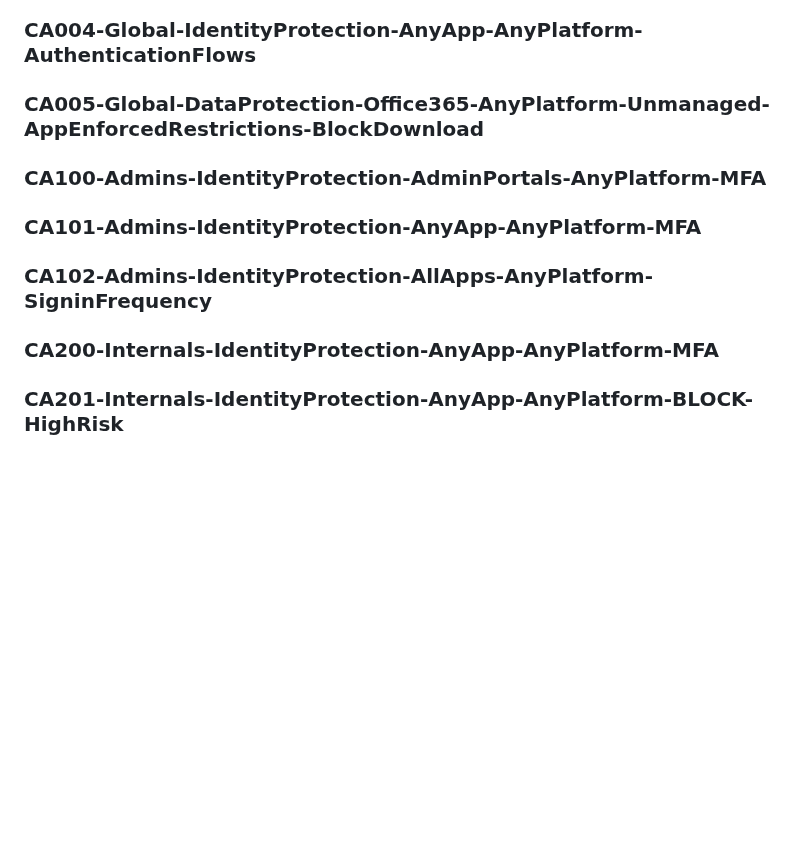
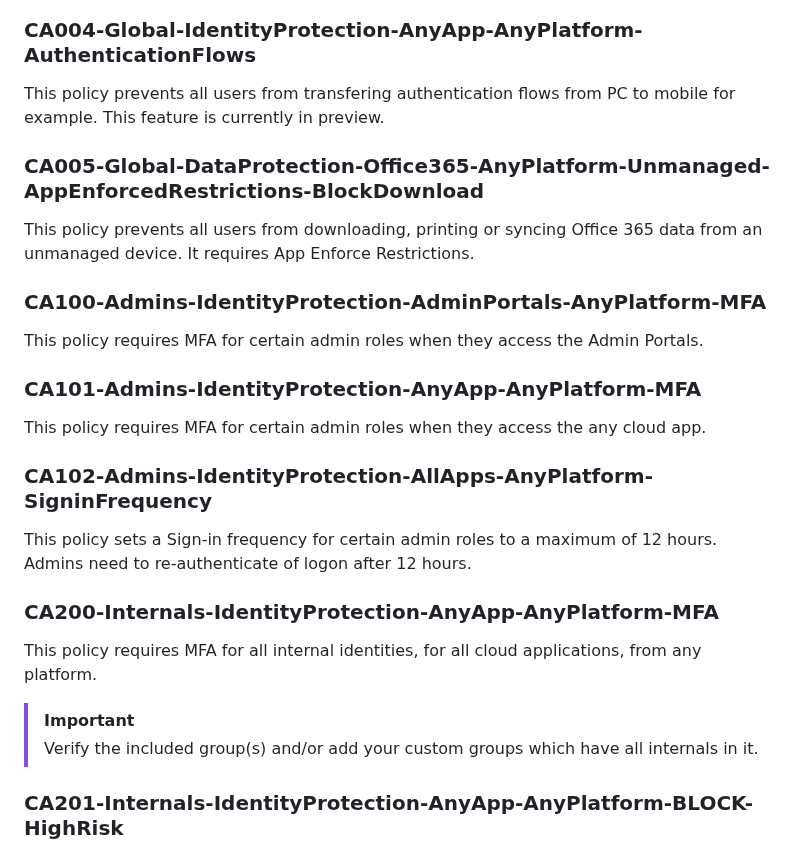
Before and after one commit to j0eyv/ConditionalAccessBaseline, a Markdown page: README.md, the part around one of its changes. GitHub-like rendering; blank space fills up the shorter version.

```diff
--- a/README.md
+++ b/README.md
@@ -68,9 +114,30 @@ Changes are documented here once they are made.
 ### CA004-Global-IdentityProtection-AnyApp-AnyPlatform-AuthenticationFlows
+
+This policy prevents all users from transfering authentication flows from PC to mobile for example. This feature is currently in preview.
+
 ### CA005-Global-DataProtection-Office365-AnyPlatform-Unmanaged-AppEnforcedRestrictions-BlockDownload
+
+This policy prevents all users from downloading, printing or syncing Office 365 data from an unmanaged device. It requires App Enforce Restrictions.
+
 ### CA100-Admins-IdentityProtection-AdminPortals-AnyPlatform-MFA
+
+This policy requires MFA for certain admin roles when they access the Admin Portals.
+
 ### CA101-Admins-IdentityProtection-AnyApp-AnyPlatform-MFA
+
+This policy requires MFA for certain admin roles when they access the any cloud app.
+
 ### CA102-Admins-IdentityProtection-AllApps-AnyPlatform-SigninFrequency
+
+This policy sets a Sign-in frequency for certain admin roles to a maximum of 12 hours. Admins need to re-authenticate of logon after 12 hours.
+
 ### CA200-Internals-IdentityProtection-AnyApp-AnyPlatform-MFA
+
+This policy requires MFA for all internal identities, for all cloud applications, from any platform.
+
+> [!IMPORTANT]
+> Verify the included group(s) and/or add your custom groups which have all internals in it.
+
 ### CA201-Internals-IdentityProtection-AnyApp-AnyPlatform-BLOCK-HighRisk
 ### CA202-Internals-IdentityProtection-AllApps-WindowsMacOS-SigninFrequency-UnmanagedDevices
 ### CA203-Internals-AppProtection-MicrosoftIntuneEnrollment-AnyPlatform-MFA
```
Also changed, not shown: other parts of README.md (+48 -2 lines), Images/image1.png (added).
